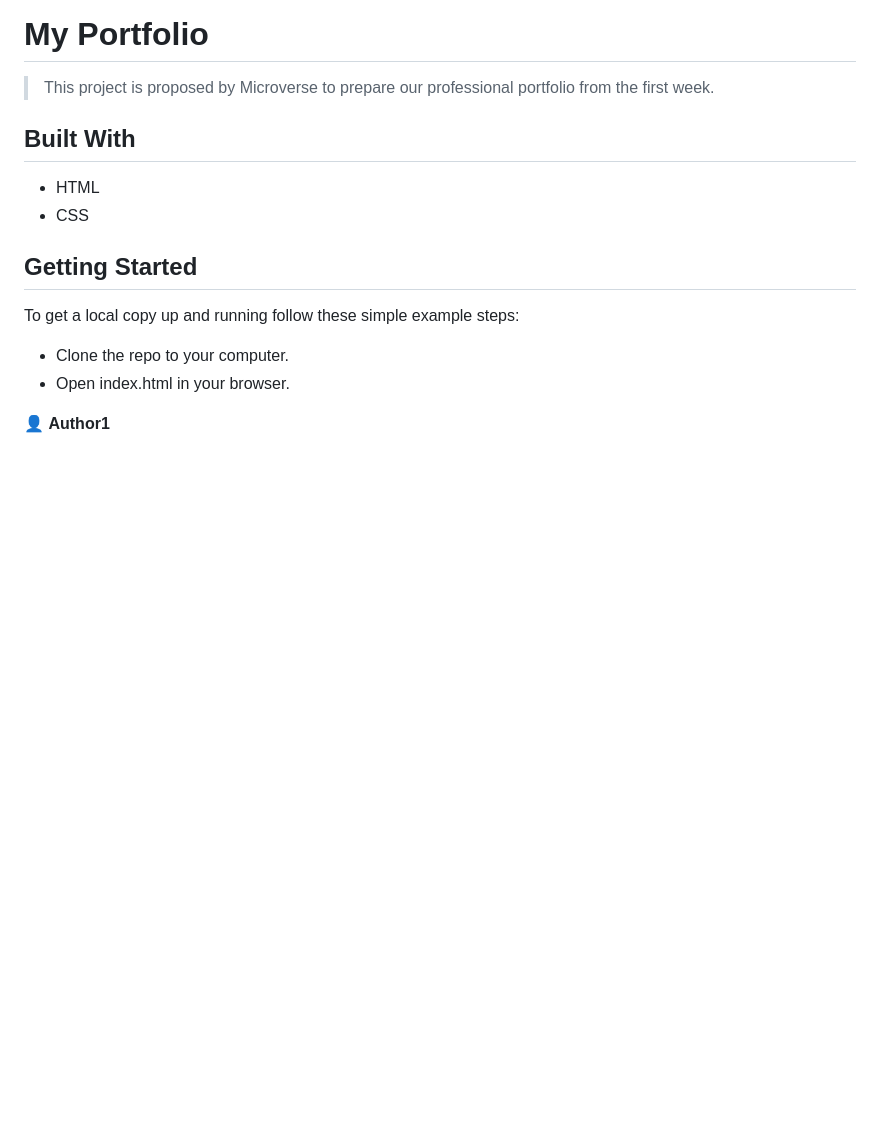
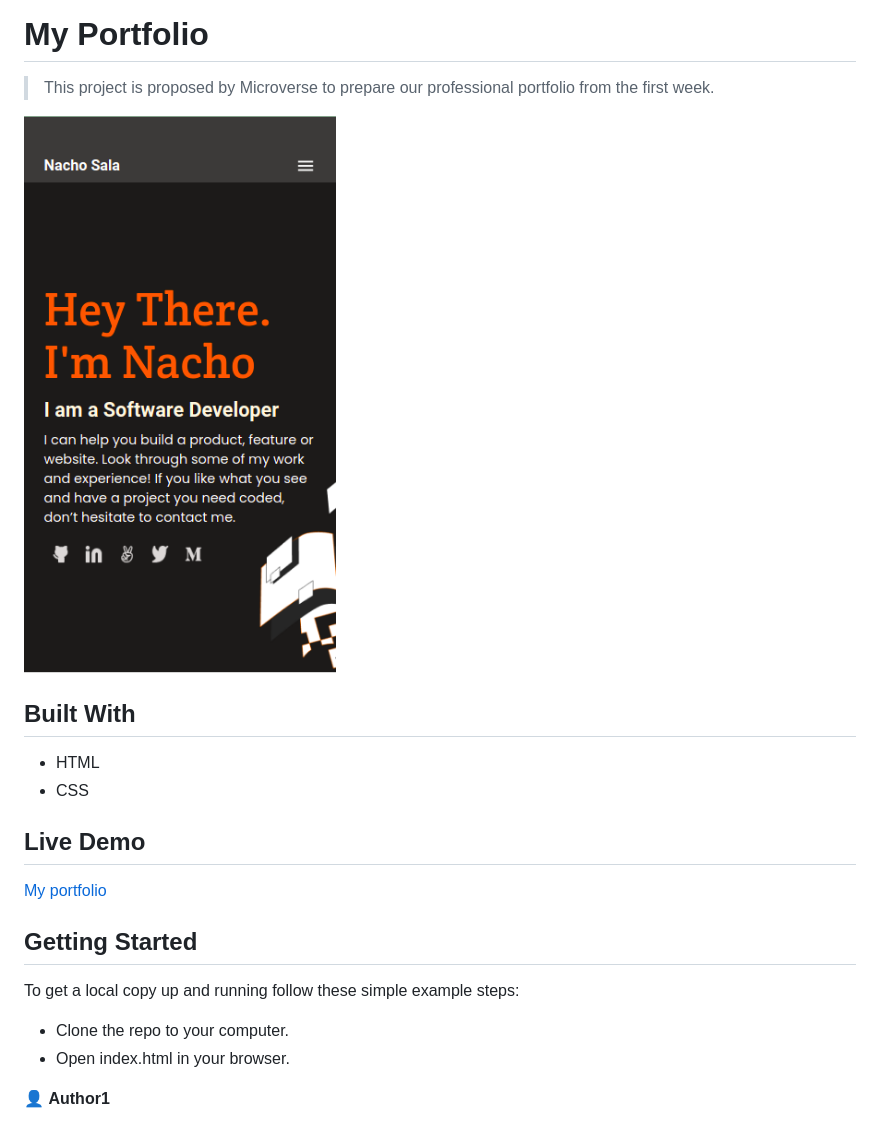
Before and after one commit to nachosala89/my-portfolio, a Markdown page: README.md, the part around the change. Drawn GitHub-style; pictures changed too: images/screenshot.png (added); blank space fills up the shorter version.

Commit message:
Add screenshot and live demo to README.md

```diff
--- a/README.md
+++ b/README.md
@@ -4,11 +4,16 @@
 
 > This project is proposed by Microverse to prepare our professional portfolio from the first week.
 
+![screenshot](./images/screenshot.png)
 
 ## Built With
 
 - HTML
 - CSS
+
+## Live Demo
+
+[My portfolio](https://nachosala89.github.io/my-portfolio/)
 
 ## Getting Started
 
```
